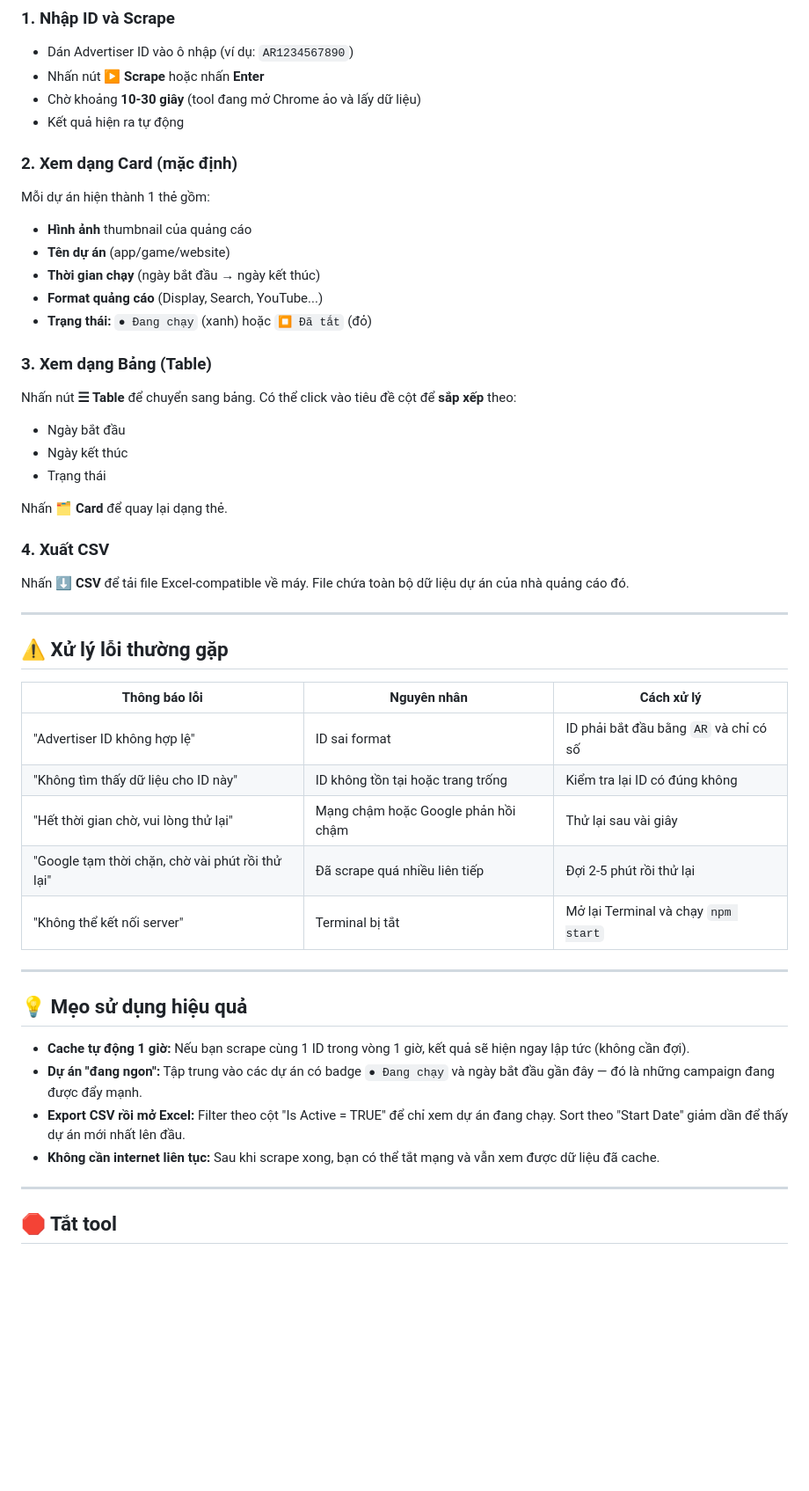
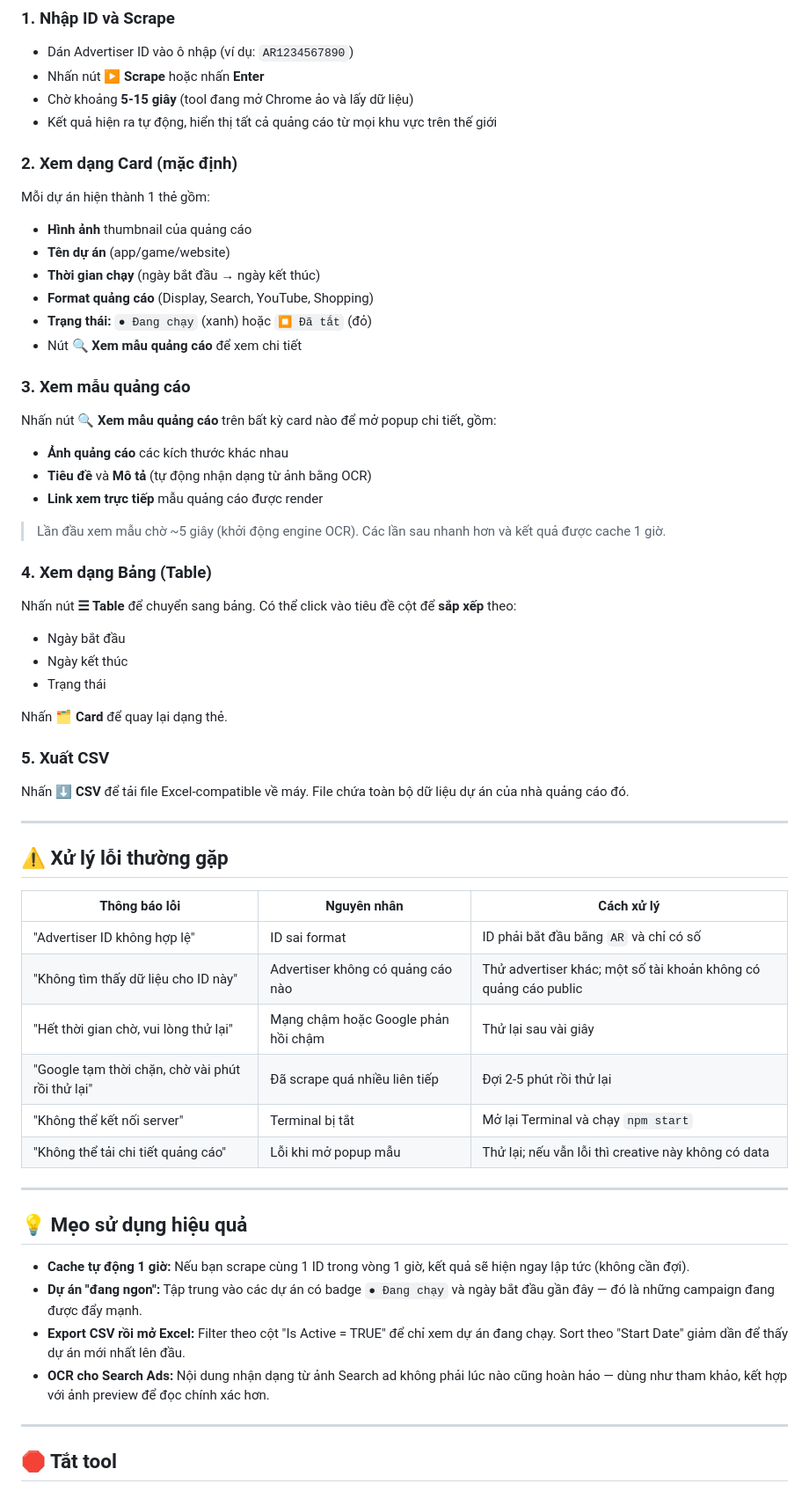
Before and after one commit to hanh2fpts/ads-spy-tool, a Markdown page: README.md, the part around one of its changes. Shown at 88% size. Drawn GitHub-style; blank space fills up the shorter version.

Commit message:
docs: update README with additional details on scraping process and ad display

```diff
--- a/README.md
+++ b/README.md
@@ -114,8 +114,8 @@ Giao diện tool sẽ hiện ra.
 
 - Dán Advertiser ID vào ô nhập (ví dụ: `AR1234567890`)
 - Nhấn nút **▶ Scrape** hoặc nhấn **Enter**
-- Chờ khoảng **10-30 giây** (tool đang mở Chrome ảo và lấy dữ liệu)
-- Kết quả hiện ra tự động
+- Chờ khoảng **5-15 giây** (tool đang mở Chrome ảo và lấy dữ liệu)
+- Kết quả hiện ra tự động, hiển thị tất cả quảng cáo từ mọi khu vực trên thế giới
 
 ### 2. Xem dạng Card (mặc định)
 
@@ -123,10 +123,20 @@ Mỗi dự án hiện thành 1 thẻ gồm:
 - **Hình ảnh** thumbnail của quảng cáo
 - **Tên dự án** (app/game/website)
 - **Thời gian chạy** (ngày bắt đầu → ngày kết thúc)
-- **Format quảng cáo** (Display, Search, YouTube...)
+- **Format quảng cáo** (Display, Search, YouTube, Shopping)
 - **Trạng thái:** `● Đang chạy` (xanh) hoặc `⏹ Đã tắt` (đỏ)
+- Nút **🔍 Xem mẫu quảng cáo** để xem chi tiết
 
-### 3. Xem dạng Bảng (Table)
+### 3. Xem mẫu quảng cáo
+
+Nhấn nút **🔍 Xem mẫu quảng cáo** trên bất kỳ card nào để mở popup chi tiết, gồm:
+- **Ảnh quảng cáo** các kích thước khác nhau
+- **Tiêu đề** và **Mô tả** (tự động nhận dạng từ ảnh bằng OCR)
+- **Link xem trực tiếp** mẫu quảng cáo được render
+
+> Lần đầu xem mẫu chờ ~5 giây (khởi động engine OCR). Các lần sau nhanh hơn và kết quả được cache 1 giờ.
+
+### 4. Xem dạng Bảng (Table)
 
 Nhấn nút **☰ Table** để chuyển sang bảng. Có thể click vào tiêu đề cột để **sắp xếp** theo:
 - Ngày bắt đầu
@@ -135,7 +145,7 @@ Nhấn nút **☰ Table** để chuyển sang bảng. Có thể click vào tiêu
 
 Nhấn **🗂 Card** để quay lại dạng thẻ.
 
-### 4. Xuất CSV
+### 5. Xuất CSV
 
 Nhấn **⬇ CSV** để tải file Excel-compatible về máy. File chứa toàn bộ dữ liệu dự án của nhà quảng cáo đó.
 
@@ -146,10 +156,11 @@ Nhấn **⬇ CSV** để tải file Excel-compatible về máy. File chứa toà
 | Thông báo lỗi | Nguyên nhân | Cách xử lý |
 |---|---|---|
 | "Advertiser ID không hợp lệ" | ID sai format | ID phải bắt đầu bằng `AR` và chỉ có số |
-| "Không tìm thấy dữ liệu cho ID này" | ID không tồn tại hoặc trang trống | Kiểm tra lại ID có đúng không |
+| "Không tìm thấy dữ liệu cho ID này" | Advertiser không có quảng cáo nào | Thử advertiser khác; một số tài khoản không có quảng cáo public |
 | "Hết thời gian chờ, vui lòng thử lại" | Mạng chậm hoặc Google phản hồi chậm | Thử lại sau vài giây |
 | "Google tạm thời chặn, chờ vài phút rồi thử lại" | Đã scrape quá nhiều liên tiếp | Đợi 2-5 phút rồi thử lại |
 | "Không thể kết nối server" | Terminal bị tắt | Mở lại Terminal và chạy `npm start` |
+| "Không thể tải chi tiết quảng cáo" | Lỗi khi mở popup mẫu | Thử lại; nếu vẫn lỗi thì creative này không có data |
 
 ---
 
@@ -158,7 +169,7 @@ Nhấn **⬇ CSV** để tải file Excel-compatible về máy. File chứa toà
 - **Cache tự động 1 giờ:** Nếu bạn scrape cùng 1 ID trong vòng 1 giờ, kết quả sẽ hiện ngay lập tức (không cần đợi).
 - **Dự án "đang ngon":** Tập trung vào các dự án có badge `● Đang chạy` và ngày bắt đầu gần đây — đó là những campaign đang được đẩy mạnh.
 - **Export CSV rồi mở Excel:** Filter theo cột "Is Active = TRUE" để chỉ xem dự án đang chạy. Sort theo "Start Date" giảm dần để thấy dự án mới nhất lên đầu.
-- **Không cần internet liên tục:** Sau khi scrape xong, bạn có thể tắt mạng và vẫn xem được dữ liệu đã cache.
+- **OCR cho Search Ads:** Nội dung nhận dạng từ ảnh Search ad không phải lúc nào cũng hoàn hảo — dùng như tham khảo, kết hợp với ảnh preview để đọc chính xác hơn.
 
 ---
 
```
Also changed, not shown: other parts of README.md (+4 -5 lines).
